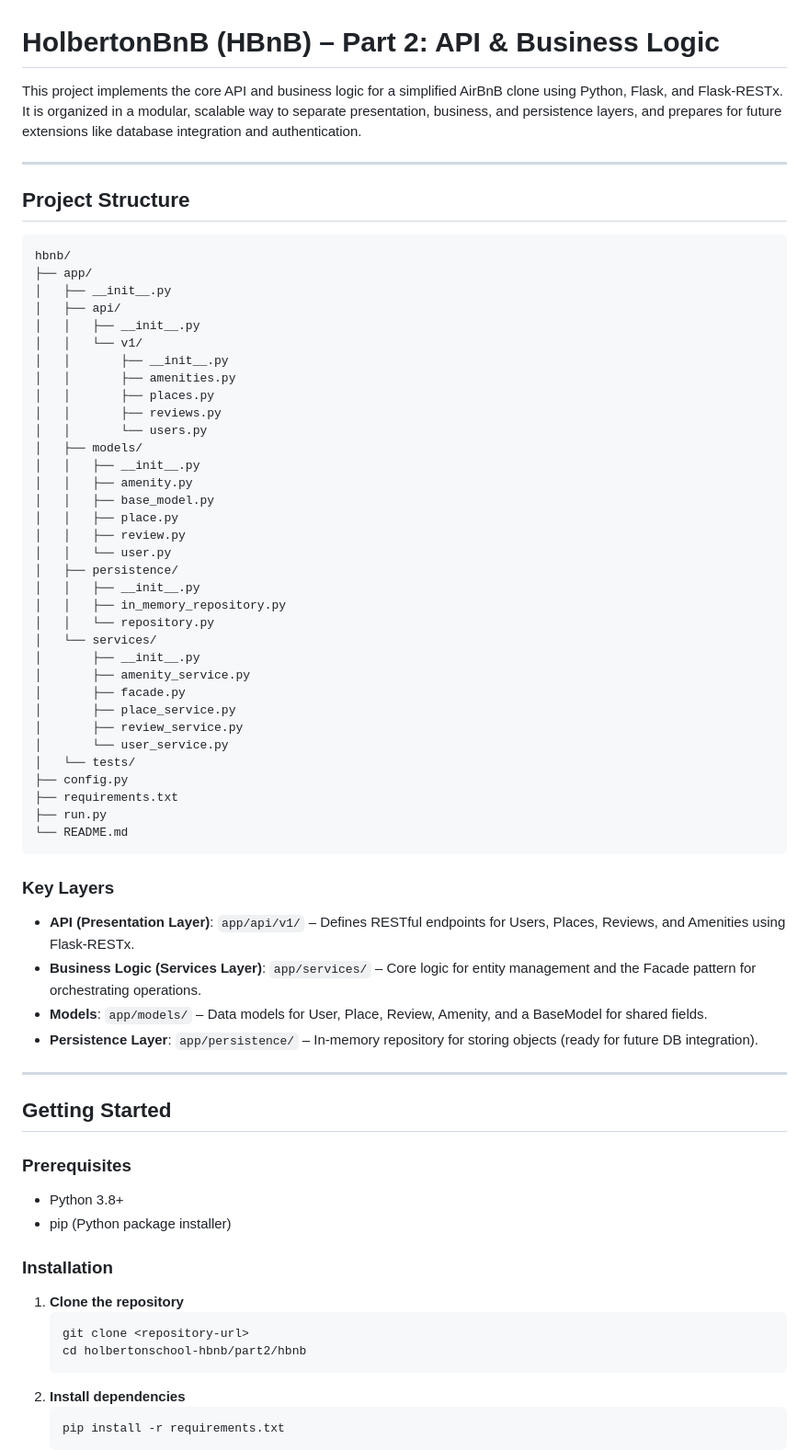
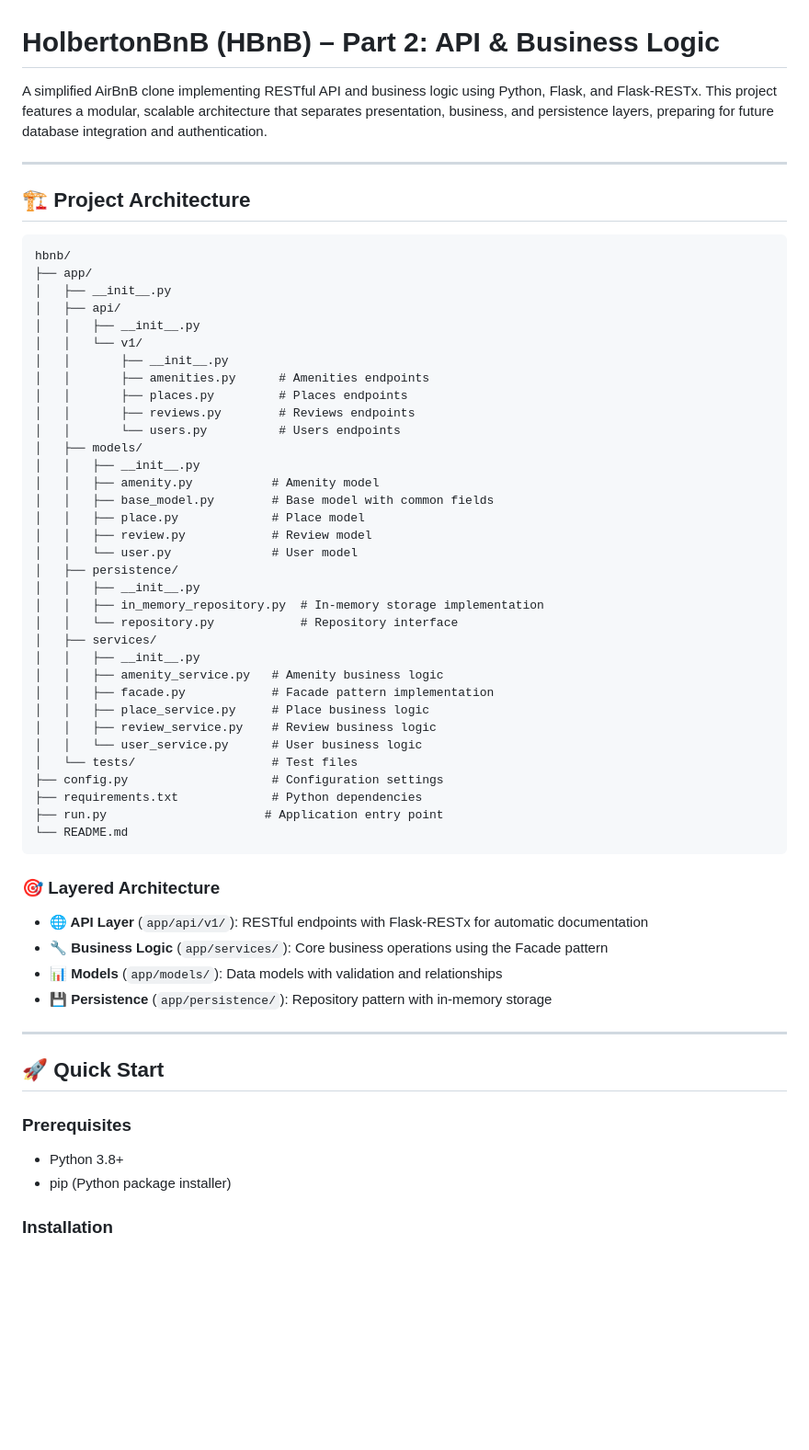
Before and after one commit to clementgibot25/holbertonschool-hbnb, a Markdown page: part2/hbnb/README.md, the part around the change printed below. Shown: that part at 92% size. Rendered like a GitHub page; blank space fills up the shorter version.

Commit message:
switched by mistake the main README and the one for part2

````diff
--- a/part2/hbnb/README.md
+++ b/part2/hbnb/README.md
@@ -1,10 +1,10 @@
 # HolbertonBnB (HBnB) – Part 2: API & Business Logic
 
-This project implements the core API and business logic for a simplified AirBnB clone using Python, Flask, and Flask-RESTx. It is organized in a modular, scalable way to separate presentation, business, and persistence layers, and prepares for future extensions like database integration and authentication.
+A simplified AirBnB clone implementing RESTful API and business logic using Python, Flask, and Flask-RESTx. This project features a modular, scalable architecture that separates presentation, business, and persistence layers, preparing for future database integration and authentication.
 
 ---
 
-## Project Structure
+## 🏗️ Project Architecture
 
 ```
 hbnb/
@@ -14,57 +14,49 @@ hbnb/
 │   │   ├── __init__.py
 │   │   └── v1/
 │   │       ├── __init__.py
-│   │       ├── amenities.py
-│   │       ├── places.py
-│   │       ├── reviews.py
-│   │       └── users.py
+│   │       ├── amenities.py      # Amenities endpoints
+│   │       ├── places.py         # Places endpoints
+│   │       ├── reviews.py        # Reviews endpoints
+│   │       └── users.py          # Users endpoints
 │   ├── models/
 │   │   ├── __init__.py
-│   │   ├── amenity.py
-│   │   ├── base_model.py
-│   │   ├── place.py
-│   │   ├── review.py
-│   │   └── user.py
+│   │   ├── amenity.py           # Amenity model
+│   │   ├── base_model.py        # Base model with common fields
+│   │   ├── place.py             # Place model
+│   │   ├── review.py            # Review model
+│   │   └── user.py              # User model
 │   ├── persistence/
 │   │   ├── __init__.py
-│   │   ├── in_memory_repository.py
-│   │   └── repository.py
-│   └── services/
-│       ├── __init__.py
-│       ├── amenity_service.py
-│       ├── facade.py
-│       ├── place_service.py
-│       ├── review_service.py
-│       └── user_service.py
-│   └── tests/
-├── config.py
-├── requirements.txt
-├── run.py
+│   │   ├── in_memory_repository.py  # In-memory storage implementation
+│   │   └── repository.py            # Repository interface
+│   ├── services/
+│   │   ├── __init__.py
+│   │   ├── amenity_service.py   # Amenity business logic
+│   │   ├── facade.py            # Facade pattern implementation
+│   │   ├── place_service.py     # Place business logic
+│   │   ├── review_service.py    # Review business logic
+│   │   └── user_service.py      # User business logic
+│   └── tests/                   # Test files
+├── config.py                    # Configuration settings
+├── requirements.txt             # Python dependencies
+├── run.py                      # Application entry point
 └── README.md
 ```
 
-### Key Layers
-- **API (Presentation Layer)**: `app/api/v1/` – Defines RESTful endpoints for Users, Places, Reviews, and Amenities using Flask-RESTx.
-- **Business Logic (Services Layer)**: `app/services/` – Core logic for entity management and the Facade pattern for orchestrating operations.
-- **Models**: `app/models/` – Data models for User, Place, Review, Amenity, and a BaseModel for shared fields.
-- **Persistence Layer**: `app/persistence/` – In-memory repository for storing objects (ready for future DB integration).
+### 🎯 Layered Architecture
+
+- **🌐 API Layer** (`app/api/v1/`): RESTful endpoints with Flask-RESTx for automatic documentation
+- **🔧 Business Logic** (`app/services/`): Core business operations using the Facade pattern
+- **📊 Models** (`app/models/`): Data models with validation and relationships
+- **💾 Persistence** (`app/persistence/`): Repository pattern with in-memory storage
 
 ---
 
-## Getting Started
+## 🚀 Quick Start
 
 ### Prerequisites
 - Python 3.8+
 - pip (Python package installer)
 
 ### Installation
-1. **Clone the repository**
-   ```bash
-   git clone <repository-url>
-   cd holbertonschool-hbnb/part2/hbnb
-   ```
-2. **Install dependencies**
-   ```bash
-   pip install -r requirements.txt
-   ```
 
````
Also changed, not shown: other parts of part2/hbnb/README.md (+108 -72 lines).
